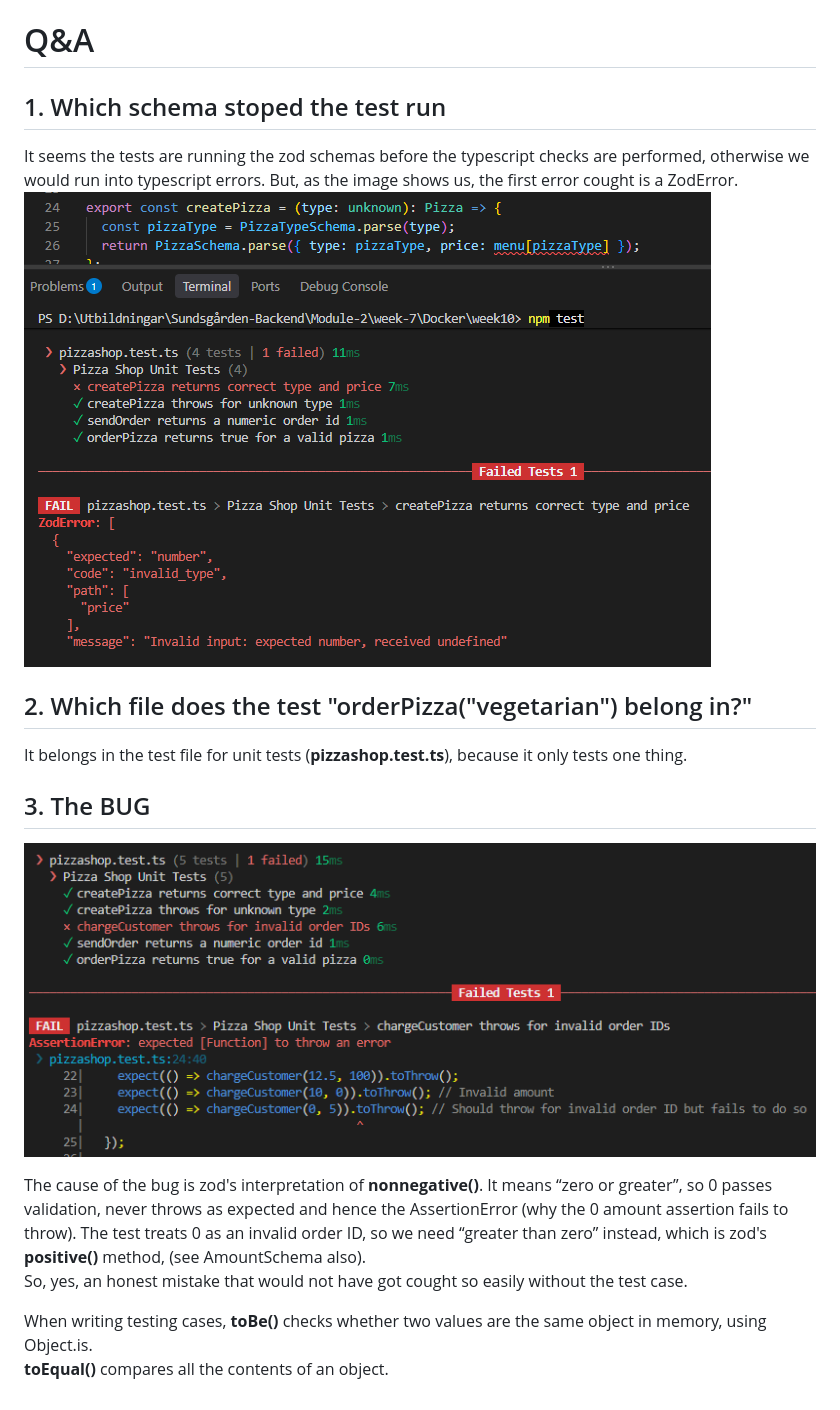
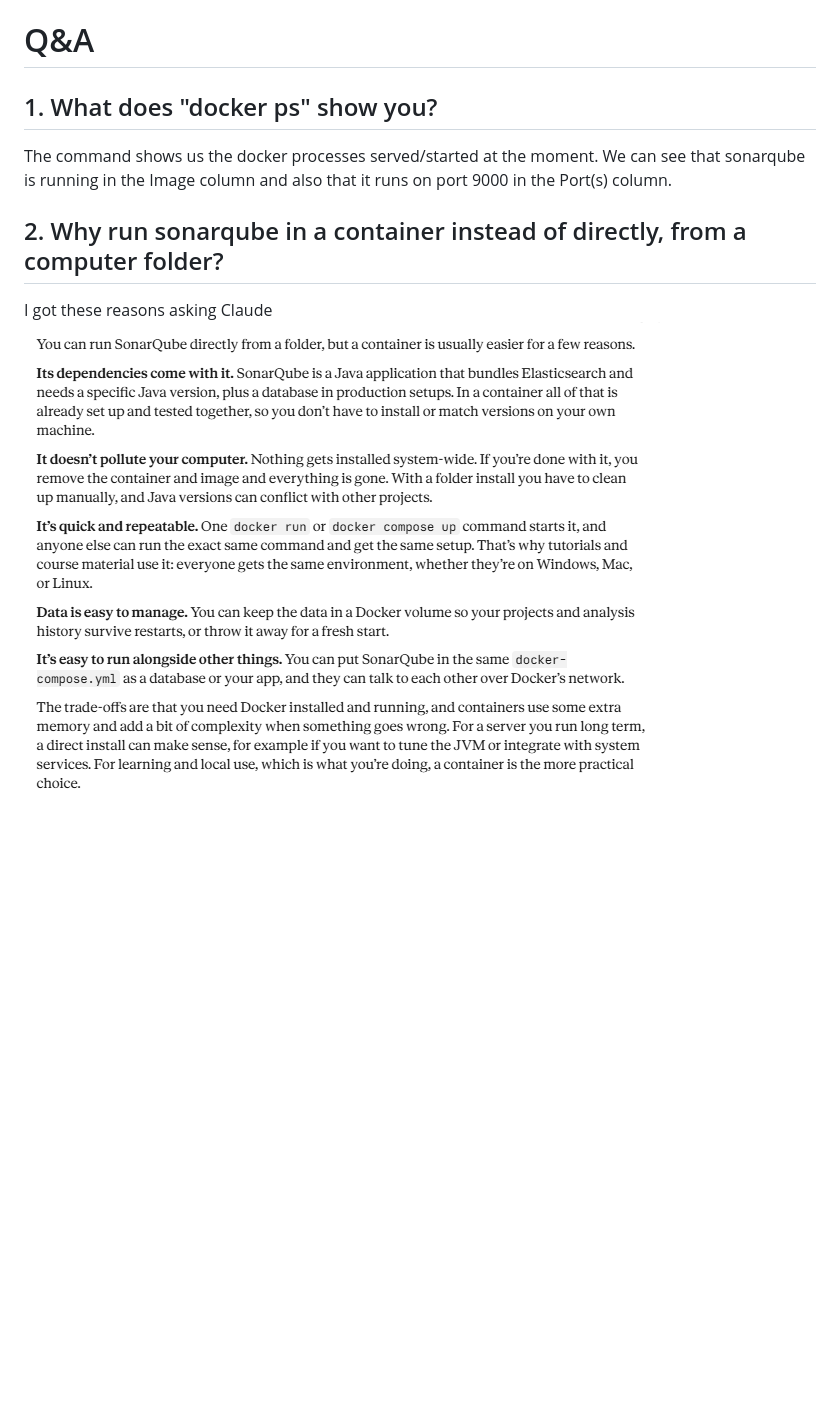
Before and after one commit to Lussebullen/week11, a Markdown page: ANSWERS.md, the part around the change. Rendered like a GitHub page; pictures changed too: screenshots/q-and-a_02.png (added); blank space fills up the shorter version.

```diff
--- a/ANSWERS.md
+++ b/ANSWERS.md
@@ -1,16 +1,7 @@
 # Q&A
-## 1. Which schema stoped the test run
-It seems the tests are running the zod schemas before the typescript checks are performed, otherwise we would run into typescript errors. But, as the image shows us, the first error cought is a ZodError.
-![#Q1](images/zod-prio.png)
+## 1. What does "docker ps" show you?
+The command shows us the docker processes served/started at the moment. We can see that sonarqube is running in the Image column and also that it runs on port 9000 in the Port(s) column.
 
-## 2. Which file does the test "orderPizza("vegetarian") belong in?"
-It belongs in the test file for unit tests (**pizzashop.test.ts**), because it only tests one thing.
-
-## 3. The BUG
-![#Q3](images/zod-positive.png)
-
-The cause of the bug is zod's interpretation of **nonnegative()**. It means “zero or greater”, so 0 passes validation, never throws as expected and hence the AssertionError (why the 0 amount assertion fails to throw). The test treats 0 as an invalid order ID, so we need “greater than zero” instead, which is zod's **positive()** method, (see AmountSchema also).
-So, yes, an honest mistake that would not have got cought so easily without the test case.
-
-When writing testing cases, **toBe()** checks whether two values are the same object in memory, using Object.is.
-**toEqual()** compares all the contents of an object.
+## 2. Why run sonarqube in a container instead of directly, from a computer folder?
+I got these reasons asking Claude
+![#Q2](screenshots/q-and-a_02.png)
```
Also changed, not shown: README.md (+13 -6 lines), screenshots/not-much.png (added), screenshots/scan-passed.png (added), 6 other files.
